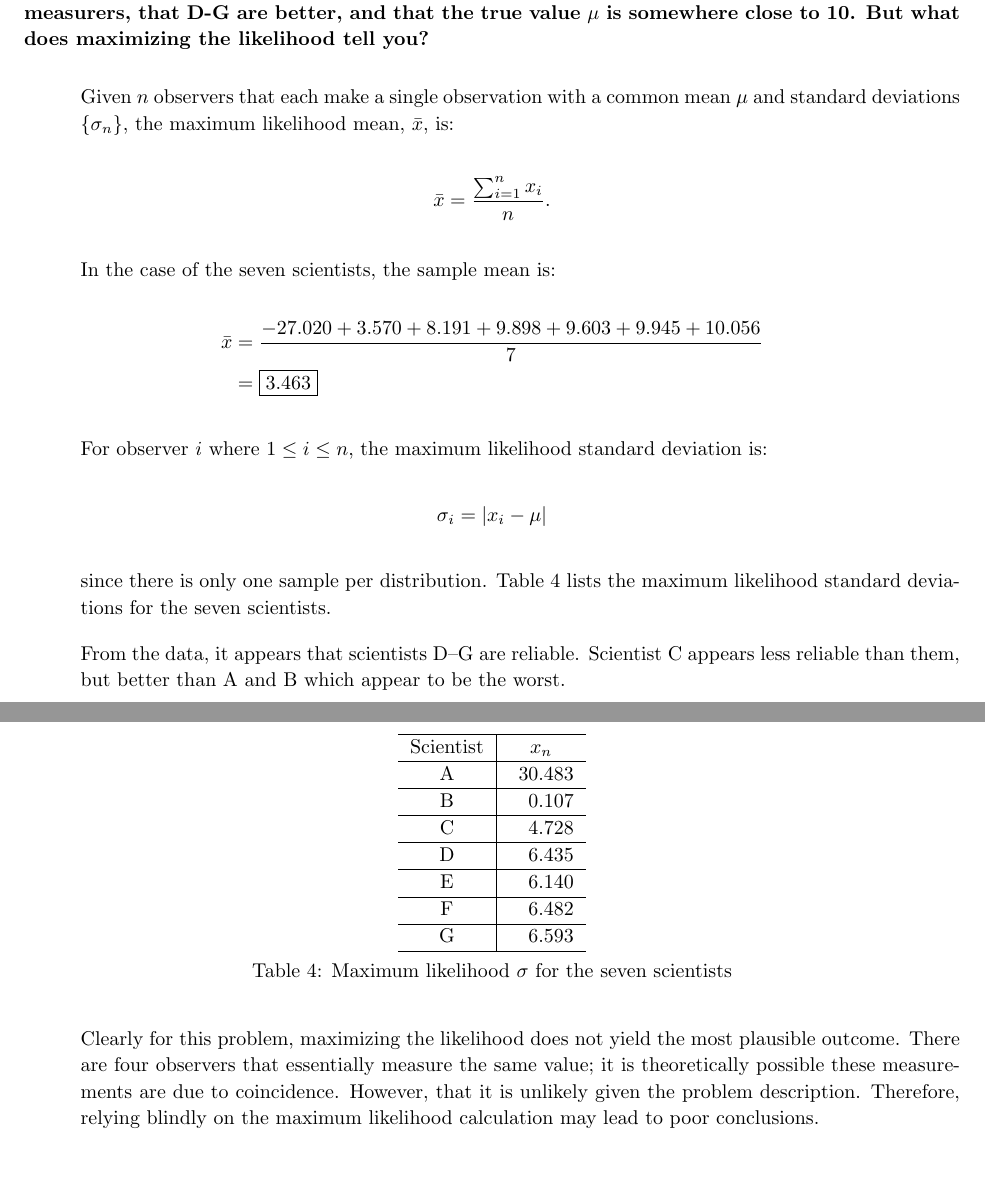
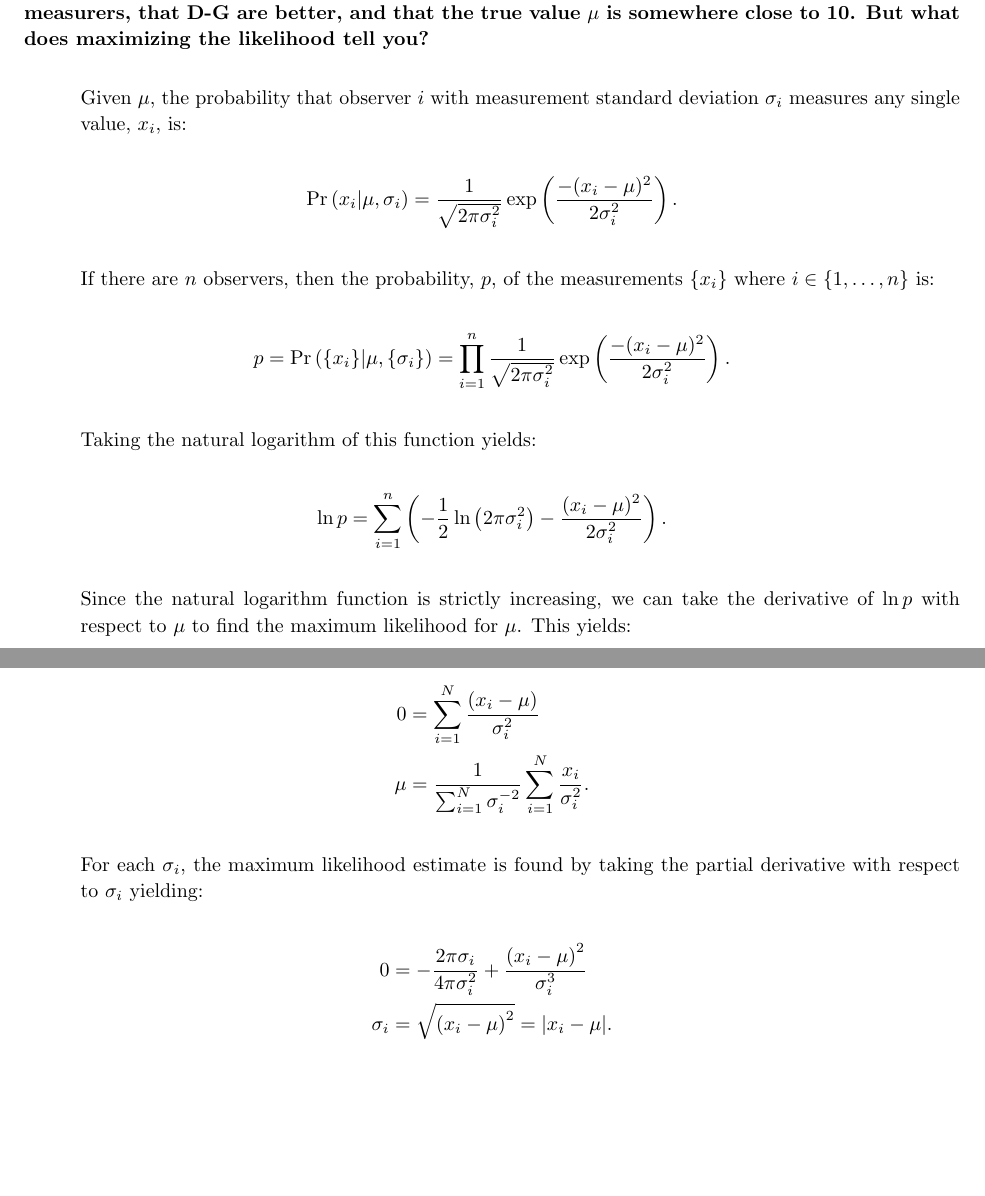
Before and after one commit to ZaydH/cmps218, a LaTeX problem sheet (hw/hw01/hw01.tex, which reads hw/hw01/p4.tex): two parts of pages 6 and 7 of 7 before the commit and two parts of pages 7 and 8 of 8 after it, joined at a grey line, cut so that both start at the same text, the shorter picture padded with empty space. Compiled offline with pdfLaTeX.

Commit message:
Progress on homework #1 problem #4 rewrite.

```diff
--- a/hw/hw01/hw01.tex
+++ b/hw/hw01/hw01.tex
@@ -7,6 +7,9 @@
 \pgfplotsset{compat=newest}
 \usepgfplotslibrary{fillbetween}  % Allow for highlighting under a curve
 \usepackage{amsmath}    % Allows for piecewise functions using the ``cases'' construct
+\newcommand{\abs}[1]{\lvert#1\rvert}%
+\newcommand{\ceil}[1]{\lceil #1 \rceil}
+\newcommand{\floor}[1]{\lfloor #1 \rfloor}
 %\usepackage{mathrsfs}   % Use the ``\mathscr'' command in an equation.
 \usepackage{siunitx}    % Allows for ``S'' alignment in table to align by decimal point
 \usepackage{enumitem}   % Reference enumerated item lists.
--- a/hw/hw01/p4.tex
+++ b/hw/hw01/p4.tex
@@ -21,41 +21,28 @@
   I hope that you agree that, intuitively, it looks pretty certain that A and B are both inept measurers, that D-G are better, and that the true value $\mu$ is somewhere close to~10.  But what does maximizing the likelihood tell you?
 \end{problem}
 
-Given $n$ observers that each make a single observation with a common mean $\mu$ and standard deviations $\{\sigma_n\}$, the maximum likelihood mean, $\bar{x}$, is:
+Given~$\mu$, the probability that observer~$i$ with measurement standard deviation~$\sigma_i$ measures any single value,~$x_i$, is:
 
-\[\bar{x} = \frac{\sum_{i=1}^{n}x_i}{n}\textrm{.}\]
+\[ \Pr\left(x_i \vert \mu,\sigma_i \right) = \frac{1}{\sqrt{2\pi\sigma_i^2}} \exp\left(\frac{-(x_i - \mu)^2}{2\sigma_i^2}\right) \text{.}\]
 
-\noindent
-In the case of the seven scientists, the sample mean is:
+If there are $n$ observers, then the probability,~$p$, of the measurements~$\{x_i\}$ where ${i\in \{1,\ldots,n\}}$ is:
+
+\[ p = \Pr\left({\{x_i\}} \vert \mu,\{\sigma_i\} \right) = \prod_{i=1}^n\frac{1}{\sqrt{2\pi\sigma_i^2}} \exp\left(\frac{-(x_i - \mu)^2}{2\sigma_i^2}\right) \text{.}\]
+
+Taking the natural logarithm of this function yields:
+
+\[ \ln p =  \sum_{i=1}^{n} \left(-\frac{1}{2}\ln\left(2\pi\sigma_i^2\right) - \frac{(x_i - \mu)^2}{2\sigma_i^2}\right) \text{.}\]
+
+Since the natural logarithm function is strictly increasing, we can take the derivative of ${\ln p}$ with respect to $\mu$ to find the maximum likelihood for $\mu$.  This yields:
 
 \begin{aligncustom}
-  \bar{x} &= \frac{-27.020 + 3.570 + 8.191 + 9.898 + 9.603 + 9.945 + 10.056}{7}\\
-          &= \boxed{3.463}
+  0   &= \sum_{i=1}^{N}{\frac{\left(x_i-\mu\right)}{\sigma_{i}^{2}}}\\
+  \mu &= \frac{1}{\sum_{i=1}^{N}{\sigma_{i}^{-2}}} \sum_{i=1}^{N}{\frac{x_i}{\sigma_i^2}} \text{.}
 \end{aligncustom}
 
-For observer $i$ where ${1 \leq i \leq n}$, the maximum likelihood standard deviation is:
+For each $\sigma_{i}$, the maximum likelihood estimate is found by taking the partial derivative with respect to $\sigma_i$ yielding:
 
-\[ \sigma_i = \lvert x_i - \mu \rvert \]
-
-\noindent
-since there is only one sample per distribution. Table~\ref{tab:problem22.5.15Stdev} lists the maximum likelihood standard deviations for the seven scientists.
-
-\begin{table}[h]
-  \centering
-  \begin{tabular}{c|S}
-    \hline
-    Scientist & $x_n$     \\\hline
-    A         & 30.483    \\\hline
-    B         & 0.107     \\\hline
-    C         & 4.728     \\\hline
-    D         & 6.435     \\\hline
-    E         & 6.140     \\\hline
-    F         & 6.482     \\\hline
-    G         & 6.593    \\\hline
-  \end{tabular}
-  \caption{Maximum likelihood $\sigma$ for the seven scientists}\label{tab:problem22.5.15Stdev}
-\end{table}
-
-From the data, it appears that scientists D\textendash G are reliable.  Scientist C appears less reliable than them, but better than A and B which appear to be the worst.
-
-Clearly for this problem, maximizing the likelihood does not yield the most plausible outcome.  There are four observers that essentially measure the same value; it is theoretically possible these measurements are due to coincidence.  However, that it is unlikely given the problem description.  Therefore, relying blindly on the maximum likelihood calculation may lead to poor conclusions.
+\begin{aligncustom}
+  0   &= -\frac{2\pi\sigma_{i}}{4\pi\sigma_{i}^2} + \frac{\left(x_{i}-\mu\right)^{2}}{\sigma_{i}^{3}} \\
+  \sigma_i &= \sqrt{\left(x_i-\mu\right)^2} = \abs{x_i-\mu} \text{.}
+\end{aligncustom}
```
Also changed, not shown: hw/hw01/p2.tex (+3 -2 lines), hw/hw01/p3.tex (+1 -1 lines), hw/hw01/hw01.tex (15 more changed lines), hw/hw01/p4.tex (2 more changed lines).
